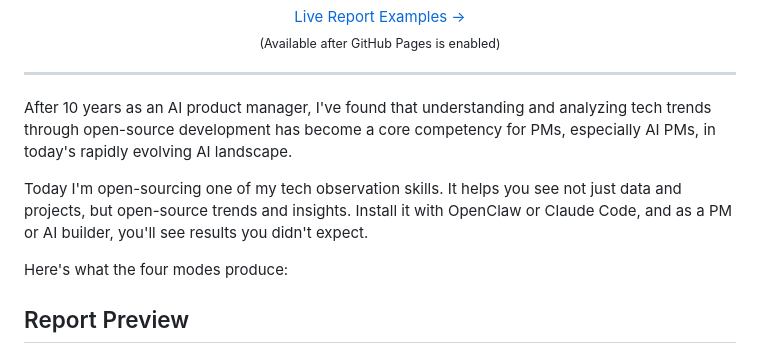
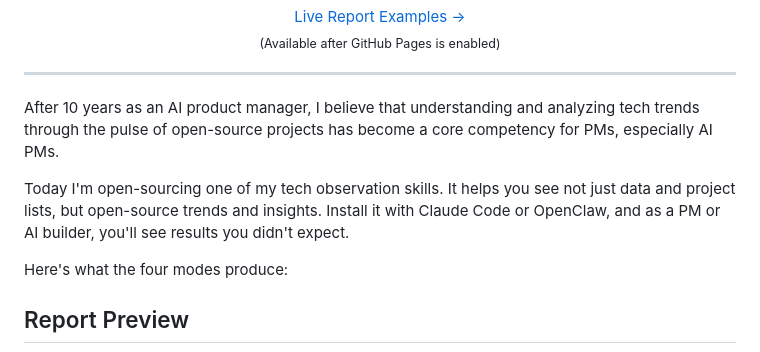
Before and after one commit to Kun-0546/ai-pm-builder-skills, a Markdown page: README.md, the part around the change. Drawn GitHub-style.

```diff
--- a/README.md
+++ b/README.md
@@ -22,9 +22,9 @@
 
 ---
 
-After 10 years as an AI product manager, I've found that understanding and analyzing tech trends through open-source development has become a core competency for PMs, especially AI PMs, in today's rapidly evolving AI landscape.
+After 10 years as an AI product manager, I believe that understanding and analyzing tech trends through the pulse of open-source projects has become a core competency for PMs, especially AI PMs.
 
-Today I'm open-sourcing one of my tech observation skills. It helps you see not just data and projects, but open-source trends and insights. Install it with OpenClaw or Claude Code, and as a PM or AI builder, you'll see results you didn't expect.
+Today I'm open-sourcing one of my tech observation skills. It helps you see not just data and project lists, but open-source trends and insights. Install it with Claude Code or OpenClaw, and as a PM or AI builder, you'll see results you didn't expect.
 
 Here's what the four modes produce:
 
```
Also changed, not shown: README_CN.md (+2 -2 lines).
